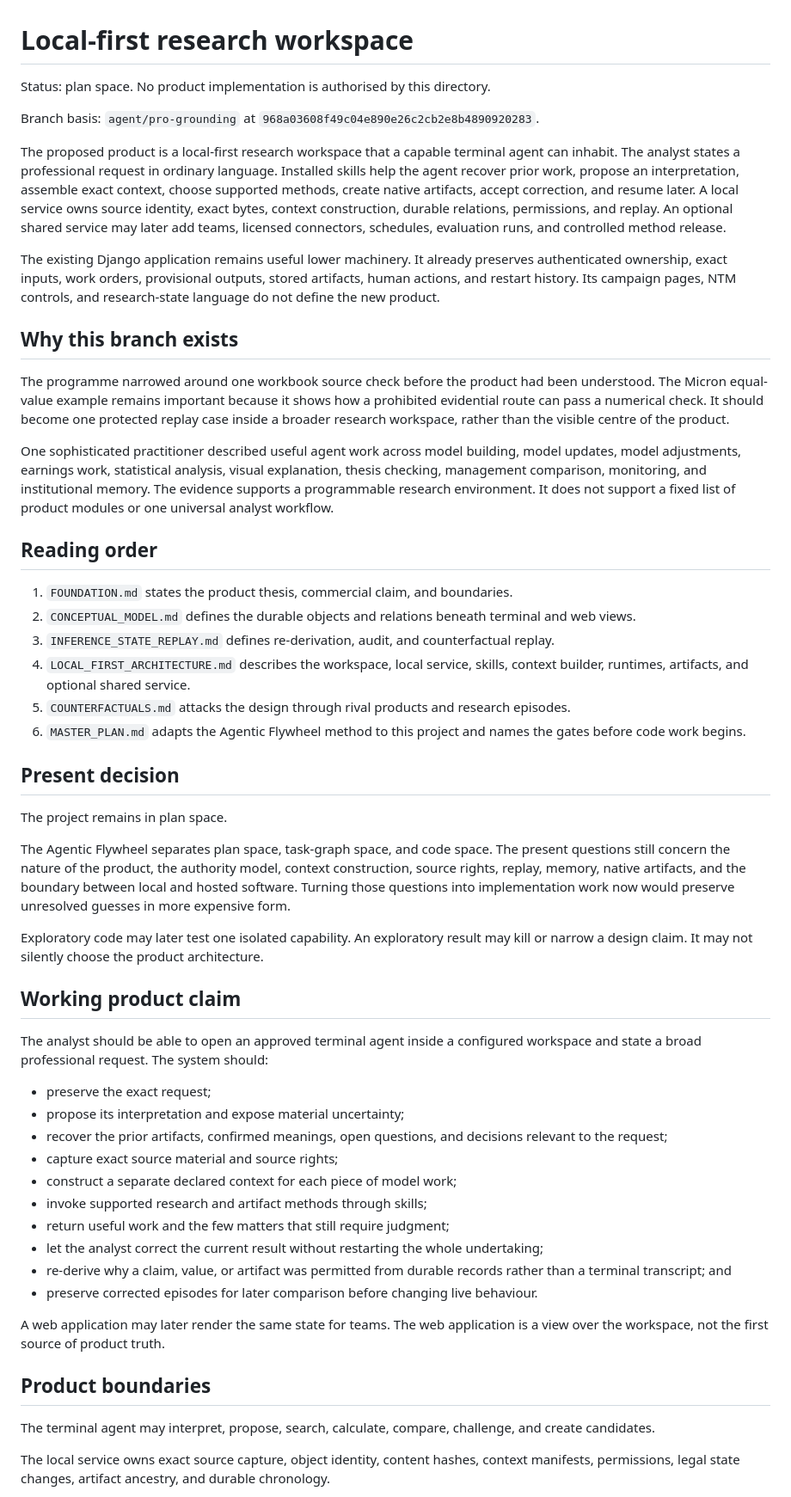
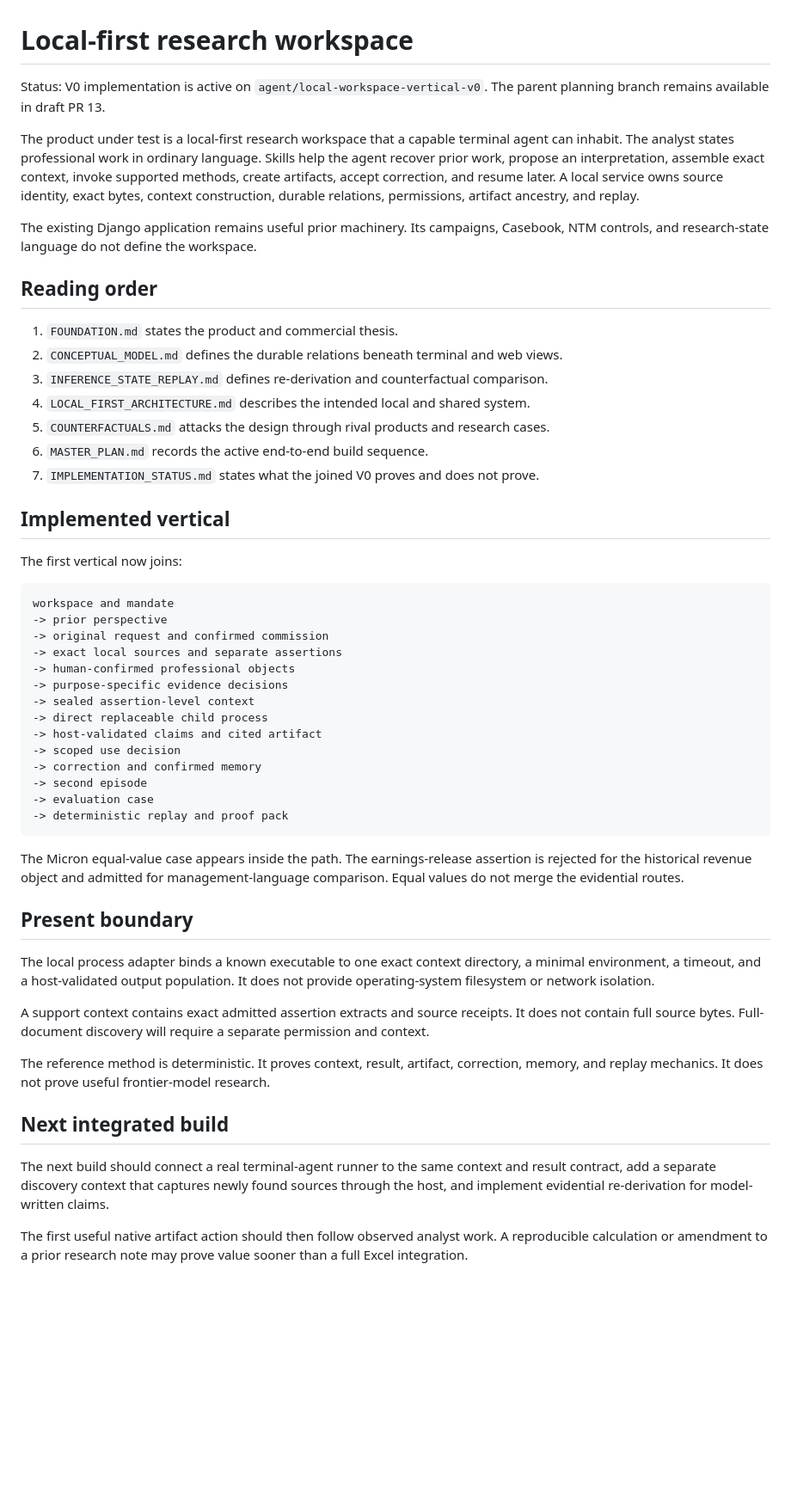
Before and after one commit to TJ4519/equities-research-cognition, a Markdown page: docs/workspace/README.md, the part around one of its changes. Shown at 86% size. Rendered like a GitHub page; blank space fills up the shorter version.

Commit message:
Route the workspace foundation through the active V0

````diff
--- a/docs/workspace/README.md
+++ b/docs/workspace/README.md
@@ -1,56 +1,55 @@
 # Local-first research workspace
 
-Status: plan space. No product implementation is authorised by this directory.
+Status: V0 implementation is active on `agent/local-workspace-vertical-v0`. The parent planning branch remains available in draft PR 13.
 
-Branch basis: `agent/pro-grounding` at `968a03608f49c04e890e26c2cb2e8b4890920283`.
+The product under test is a local-first research workspace that a capable terminal agent can inhabit. The analyst states professional work in ordinary language. Skills help the agent recover prior work, propose an interpretation, assemble exact context, invoke supported methods, create artifacts, accept correction, and resume later. A local service owns source identity, exact bytes, context construction, durable relations, permissions, artifact ancestry, and replay.
 
-The proposed product is a local-first research workspace that a capable terminal agent can inhabit. The analyst states a professional request in ordinary language. Installed skills help the agent recover prior work, propose an interpretation, assemble exact context, choose supported methods, create native artifacts, accept correction, and resume later. A local service owns source identity, exact bytes, context construction, durable relations, permissions, and replay. An optional shared service may later add teams, licensed connectors, schedules, evaluation runs, and controlled method release.
-
-The existing Django application remains useful lower machinery. It already preserves authenticated ownership, exact inputs, work orders, provisional outputs, stored artifacts, human actions, and restart history. Its campaign pages, NTM controls, and research-state language do not define the new product.
-
-## Why this branch exists
-
-The programme narrowed around one workbook source check before the product had been understood. The Micron equal-value example remains important because it shows how a prohibited evidential route can pass a numerical check. It should become one protected replay case inside a broader research workspace, rather than the visible centre of the product.
-
-One sophisticated practitioner described useful agent work across model building, model updates, model adjustments, earnings work, statistical analysis, visual explanation, thesis checking, management comparison, monitoring, and institutional memory. The evidence supports a programmable research environment. It does not support a fixed list of product modules or one universal analyst workflow.
+The existing Django application remains useful prior machinery. Its campaigns, Casebook, NTM controls, and research-state language do not define the workspace.
 
 ## Reading order
 
-1. `FOUNDATION.md` states the product thesis, commercial claim, and boundaries.
-2. `CONCEPTUAL_MODEL.md` defines the durable objects and relations beneath terminal and web views.
-3. `INFERENCE_STATE_REPLAY.md` defines re-derivation, audit, and counterfactual replay.
-4. `LOCAL_FIRST_ARCHITECTURE.md` describes the workspace, local service, skills, context builder, runtimes, artifacts, and optional shared service.
-5. `COUNTERFACTUALS.md` attacks the design through rival products and research episodes.
-6. `MASTER_PLAN.md` adapts the Agentic Flywheel method to this project and names the gates before code work begins.
+1. `FOUNDATION.md` states the product and commercial thesis.
+2. `CONCEPTUAL_MODEL.md` defines the durable relations beneath terminal and web views.
+3. `INFERENCE_STATE_REPLAY.md` defines re-derivation and counterfactual comparison.
+4. `LOCAL_FIRST_ARCHITECTURE.md` describes the intended local and shared system.
+5. `COUNTERFACTUALS.md` attacks the design through rival products and research cases.
+6. `MASTER_PLAN.md` records the active end-to-end build sequence.
+7. `IMPLEMENTATION_STATUS.md` states what the joined V0 proves and does not prove.
 
-## Present decision
+## Implemented vertical
 
-The project remains in plan space.
+The first vertical now joins:
 
-The Agentic Flywheel separates plan space, task-graph space, and code space. The present questions still concern the nature of the product, the authority model, context construction, source rights, replay, memory, native artifacts, and the boundary between local and hosted software. Turning those questions into implementation work now would preserve unresolved guesses in more expensive form.
+```text
+workspace and mandate
+-> prior perspective
+-> original request and confirmed commission
+-> exact local sources and separate assertions
+-> human-confirmed professional objects
+-> purpose-specific evidence decisions
+-> sealed assertion-level context
+-> direct replaceable child process
+-> host-validated claims and cited artifact
+-> scoped use decision
+-> correction and confirmed memory
+-> second episode
+-> evaluation case
+-> deterministic replay and proof pack
+```
 
-Exploratory code may later test one isolated capability. An exploratory result may kill or narrow a design claim. It may not silently choose the product architecture.
+The Micron equal-value case appears inside the path. The earnings-release assertion is rejected for the historical revenue object and admitted for management-language comparison. Equal values do not merge the evidential routes.
 
-## Working product claim
+## Present boundary
 
-The analyst should be able to open an approved terminal agent inside a configured workspace and state a broad professional request. The system should:
+The local process adapter binds a known executable to one exact context directory, a minimal environment, a timeout, and a host-validated output population. It does not provide operating-system filesystem or network isolation.
 
-- preserve the exact request;
-- propose its interpretation and expose material uncertainty;
-- recover the prior artifacts, confirmed meanings, open questions, and decisions relevant to the request;
-- capture exact source material and source rights;
-- construct a separate declared context for each piece of model work;
-- invoke supported research and artifact methods through skills;
-- return useful work and the few matters that still require judgment;
-- let the analyst correct the current result without restarting the whole undertaking;
-- re-derive why a claim, value, or artifact was permitted from durable records rather than a terminal transcript; and
-- preserve corrected episodes for later comparison before changing live behaviour.
+A support context contains exact admitted assertion extracts and source receipts. It does not contain full source bytes. Full-document discovery will require a separate permission and context.
 
-A web application may later render the same state for teams. The web application is a view over the workspace, not the first source of product truth.
+The reference method is deterministic. It proves context, result, artifact, correction, memory, and replay mechanics. It does not prove useful frontier-model research.
 
-## Product boundaries
+## Next integrated build
 
-The terminal agent may interpret, propose, search, calculate, compare, challenge, and create candidates.
+The next build should connect a real terminal-agent runner to the same context and result contract, add a separate discovery context that captures newly found sources through the host, and implement evidential re-derivation for model-written claims.
 
-The local service owns exact source capture, object identity, content hashes, context manifests, permissions, legal state changes, artifact ancestry, and durable chronology.
+The first useful native artifact action should then follow observed analyst work. A reproducible calculation or amendment to a prior research note may prove value sooner than a full Excel integration.
 
````
Also changed, not shown: other parts of docs/workspace/README.md (+1 -35 lines).
